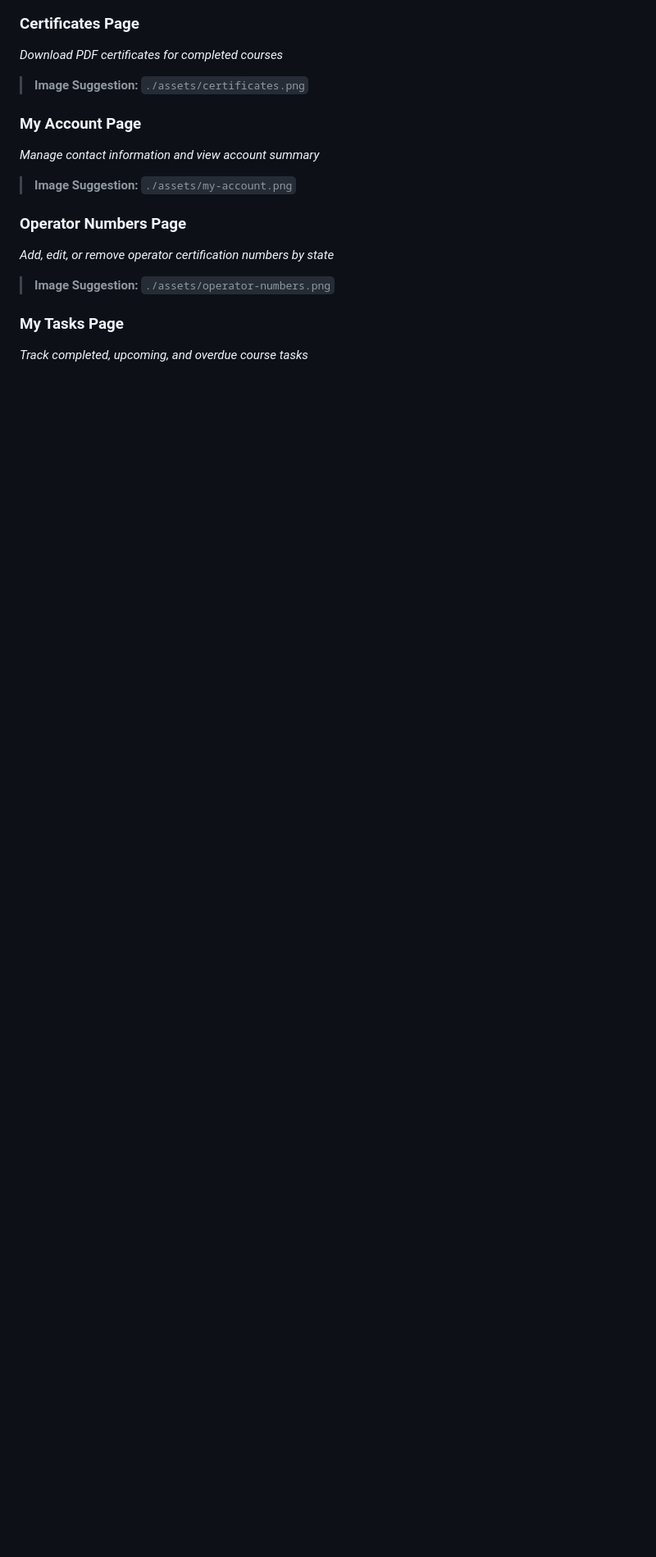
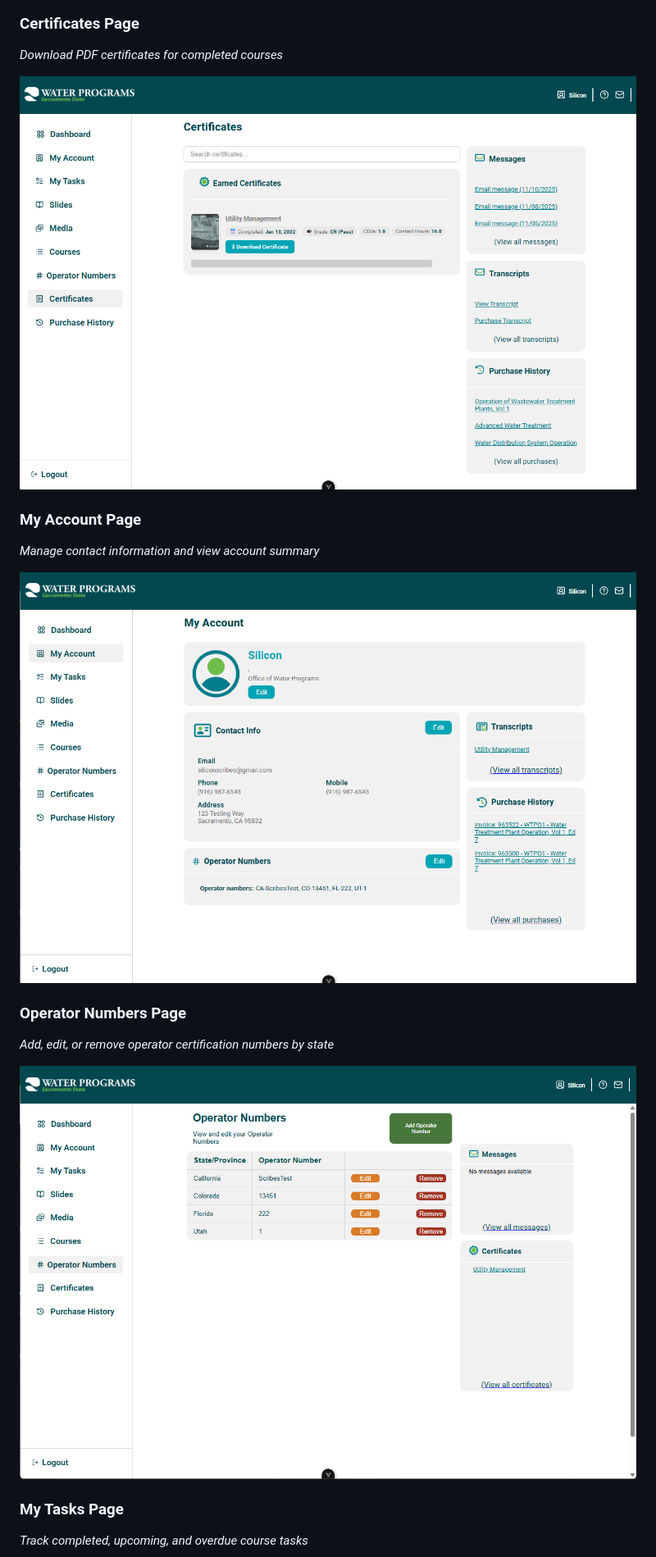
Before and after one commit to kevinpchang/OWP-Portal-Redesign, a Markdown page: README.md, the part around one of its changes. Shown at 82% size. Rendered like a GitHub page; blank space fills up the shorter version.

```diff
--- a/README.md
+++ b/README.md
@@ -65,17 +69,17 @@ This redesign addresses these pain points by providing:
 ### Certificates Page
 *Download PDF certificates for completed courses*
 
-> **Image Suggestion:** `./assets/certificates.png`
+![Certificates Page](./assets/CERT.png)
 
 ### My Account Page
 *Manage contact information and view account summary*
 
-> **Image Suggestion:** `./assets/my-account.png`
+![MyAccount Page](./assets/ACCNT.png)
 
 ### Operator Numbers Page
 *Add, edit, or remove operator certification numbers by state*
 
-> **Image Suggestion:** `./assets/operator-numbers.png`
+![OperatorNum Page](./assets/OpNm.png)
 
 ### My Tasks Page
 *Track completed, upcoming, and overdue course tasks*
```
Also changed, not shown: other parts of README.md (+21 -7 lines).
